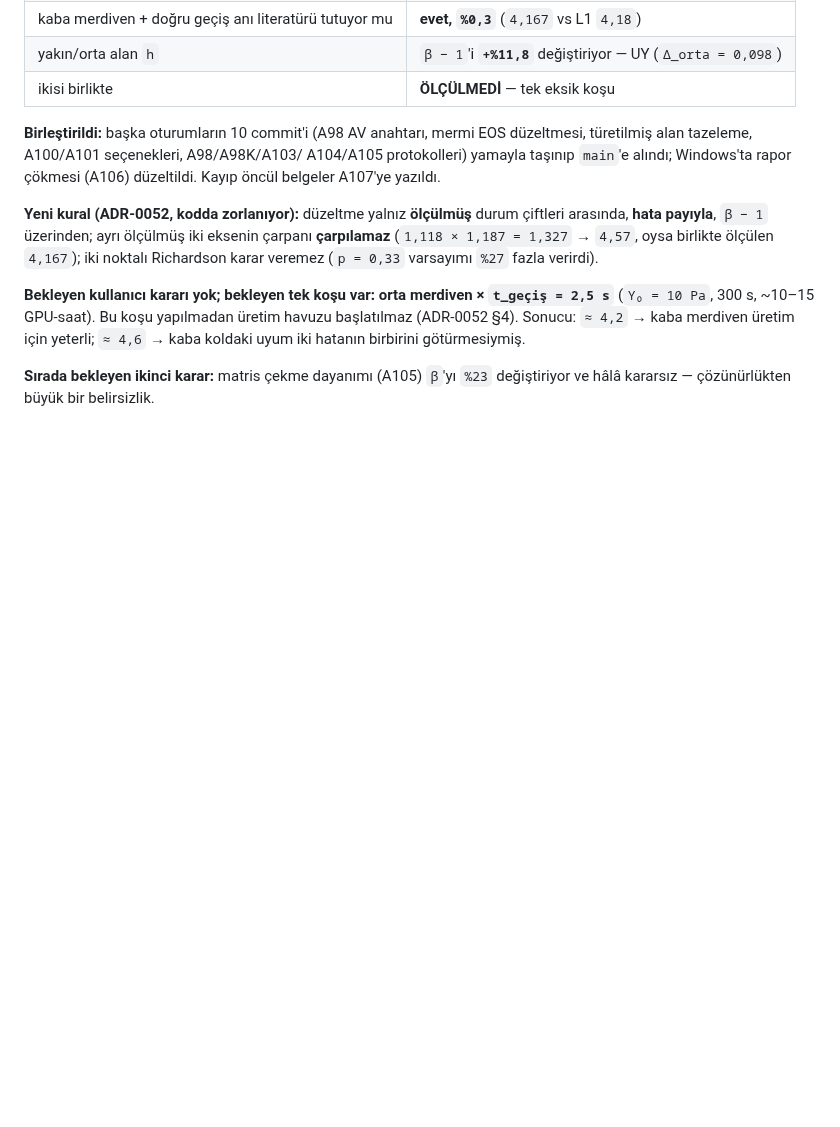
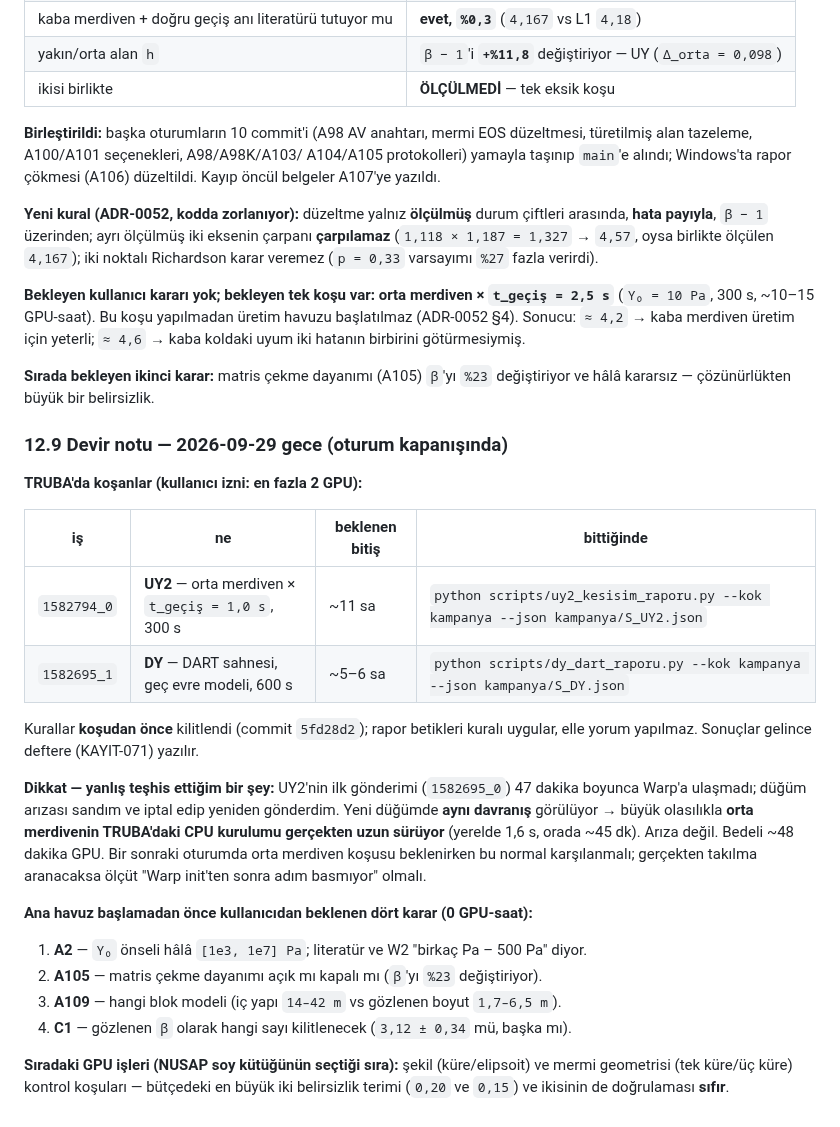
Before and after one commit to Yagiz-D-Ekrem-Dolar/dart-rift, a Markdown page: docs/DEVAM-BITIS3.md, the part around the change. Rendered like a GitHub page; blank space fills up the shorter version.

Commit message:
docs: DEVAM 12.9 devir notu -- kosan isler, bittiginde ne yapilacak, bekleyen dort karar
UY2 (1582794_0) ve DY (1582695_1) kosuyor; kilitli rapor komutlari yazili.
Yanlis teshisim de kayitta: ilk UY2 gonderimini dugum arizasi sanip iptal
ettim, yeni dugumde ayni davranis -> orta merdivenin TRUBA'daki CPU kurulumu
gercekten uzun. Bedeli ~48 dk GPU.

```diff
--- a/docs/DEVAM-BITIS3.md
+++ b/docs/DEVAM-BITIS3.md
@@ -429,3 +429,34 @@ hatanın birbirini götürmesiymiş.
 
 **Sırada bekleyen ikinci karar:** matris çekme dayanımı (A105) `β`'yı `%23`
 değiştiriyor ve hâlâ kararsız — çözünürlükten büyük bir belirsizlik.
+
+### 12.9 Devir notu — 2026-09-29 gece (oturum kapanışında)
+
+**TRUBA'da koşanlar (kullanıcı izni: en fazla 2 GPU):**
+
+| iş | ne | beklenen bitiş | bittiğinde |
+|---|---|---|---|
+| `1582794_0` | **UY2** — orta merdiven × `t_geçiş = 1,0 s`, 300 s | ~11 sa | `python scripts/uy2_kesisim_raporu.py --kok kampanya --json kampanya/S_UY2.json` |
+| `1582695_1` | **DY** — DART sahnesi, geç evre modeli, 600 s | ~5–6 sa | `python scripts/dy_dart_raporu.py --kok kampanya --json kampanya/S_DY.json` |
+
+Kurallar **koşudan önce** kilitlendi (commit `5fd28d2`); rapor betikleri kuralı
+uygular, elle yorum yapılmaz. Sonuçlar gelince defterе (KAYIT-071) yazılır.
+
+**Dikkat — yanlış teşhis ettiğim bir şey:** UY2'nin ilk gönderimi (`1582695_0`)
+47 dakika boyunca Warp'a ulaşmadı; düğüm arızası sandım ve iptal edip yeniden
+gönderdim. Yeni düğümde **aynı davranış** görülüyor → büyük olasılıkla
+**orta merdivenin TRUBA'daki CPU kurulumu gerçekten uzun sürüyor** (yerelde
+1,6 s, orada ~45 dk). Arıza değil. Bedeli ~48 dakika GPU. Bir sonraki oturumda
+orta merdiven koşusu beklenirken bu normal karşılanmalı; gerçekten takılma
+aranacaksa ölçüt "Warp init'ten sonra adım basmıyor" olmalı.
+
+**Ana havuz başlamadan önce kullanıcıdan beklenen dört karar (0 GPU-saat):**
+
+1. **A2** — `Y₀` önseli hâlâ `[1e3, 1e7] Pa`; literatür ve W2 "birkaç Pa – 500 Pa" diyor.
+2. **A105** — matris çekme dayanımı açık mı kapalı mı (`β`'yı `%23` değiştiriyor).
+3. **A109** — hangi blok modeli (iç yapı `14–42 m` vs gözlenen boyut `1,7–6,5 m`).
+4. **C1** — gözlenen `β` olarak hangi sayı kilitlenecek (`3,12 ± 0,34` mü, başka mı).
+
+**Sıradaki GPU işleri (NUSAP soy kütüğünün seçtiği sıra):** şekil (küre/elipsoit)
+ve mermi geometrisi (tek küre/üç küre) kontrol koşuları — bütçedeki en büyük iki
+belirsizlik terimi (`0,20` ve `0,15`) ve ikisinin de doğrulaması **sıfır**.
```
